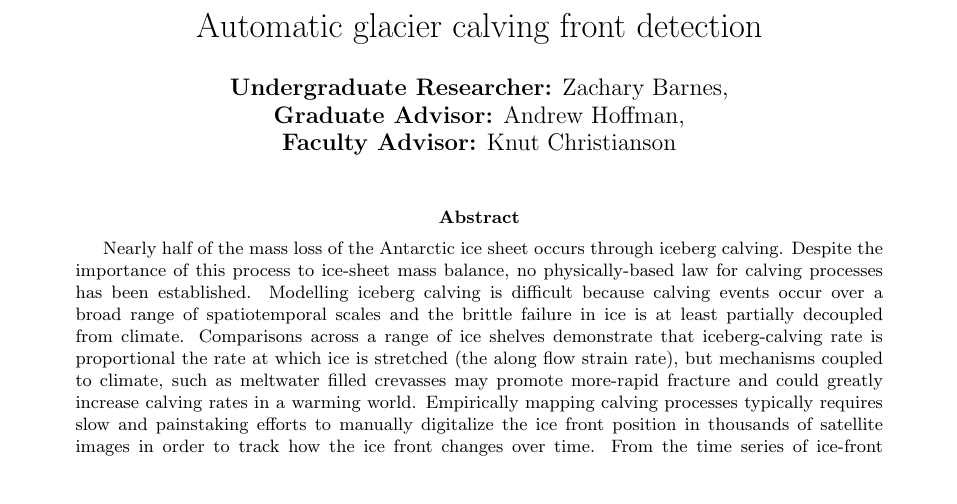
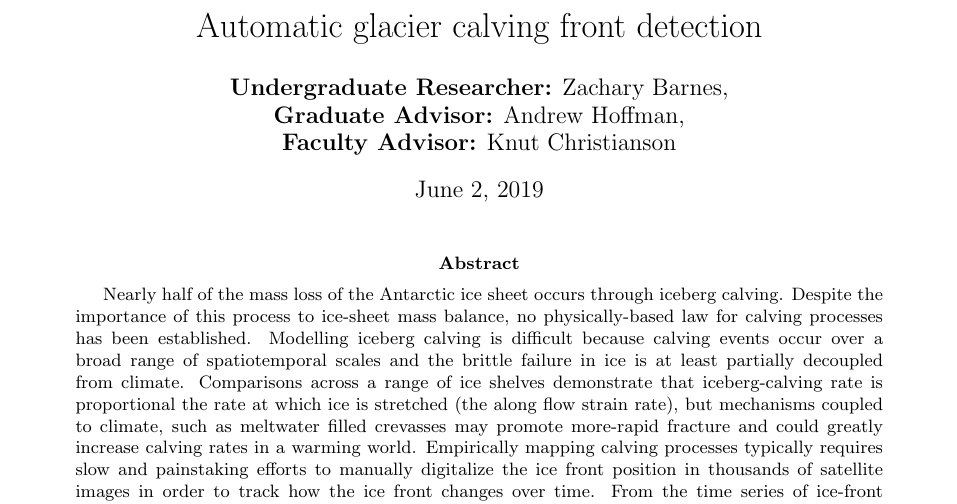
Before and after one commit to zbarnes/Front-Segmentation, a LaTeX paper (Abstract__Keywords_and_References.tex): part of the page, cut so that both start at the same text, the shorter picture padded with empty space. Compiled offline with pdfLaTeX.

Commit message:
Update Abstract__Keywords_and_References.tex

```diff
--- a/Abstract__Keywords_and_References.tex
+++ b/Abstract__Keywords_and_References.tex
@@ -20,9 +20,8 @@
 Zachary Barnes, \\ \textbf{Graduate Advisor:} Andrew Hoffman,\\ \textbf{Faculty Advisor:} Knut Christianson  \\
     %update university/dept later
        % \small $^{1}$University of Washington \\
-       % \small $^{2}$University B \\
+       % \small $^{2}$University of Washington \\
 }
-\date{} % Comment this line to show today's date
 
 \begin{document}
 \maketitle
```
